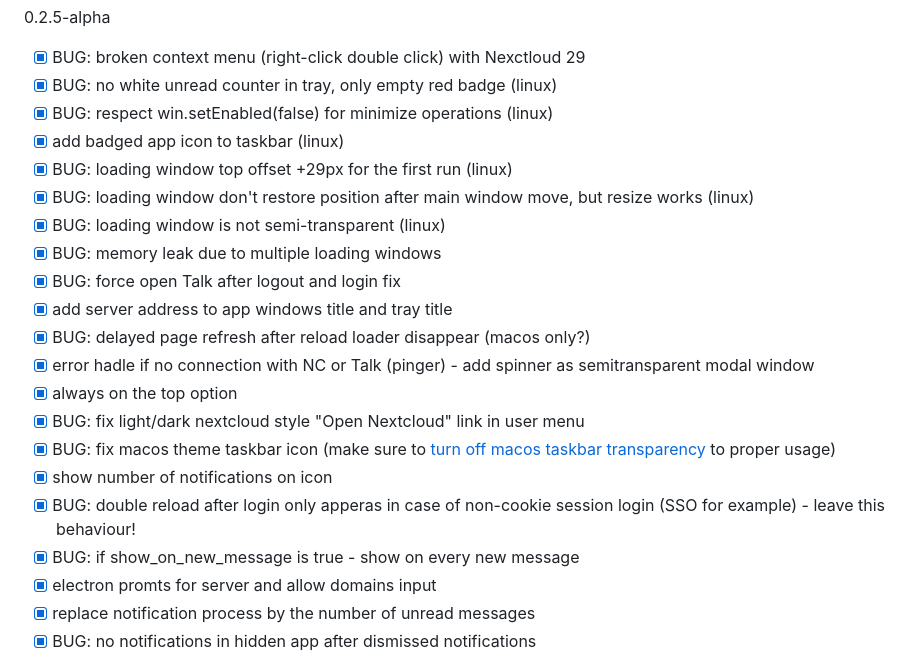
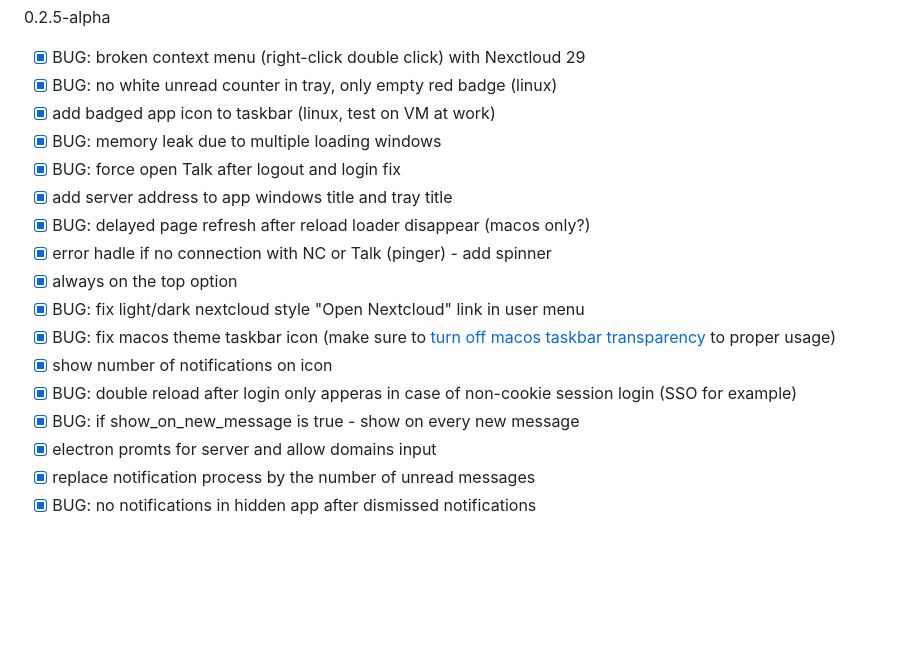
Before and after one commit to drlight17/talk-electron, a Markdown page: CHANGES.md, the part around the change. Drawn GitHub-style; blank space fills up the shorter version.

```diff
--- a/CHANGES.md
+++ b/CHANGES.md
@@ -2,22 +2,18 @@
 
 - [x] BUG: broken context menu (right-click double click) with Nexctloud 29
 - [x] BUG: no white unread counter in tray, only empty red badge (linux)
-- [x] BUG: respect win.setEnabled(false) for minimize operations (linux)
-- [x] add badged app icon to taskbar (linux)
-- [x] BUG: loading window top offset +29px for the first run (linux)
-- [x] BUG: loading window don't restore position after main window move, but resize works (linux)
-- [x] BUG: loading window is not semi-transparent (linux)
+- [x] add badged app icon to taskbar (linux, test on VM at work)
 - [x] BUG: memory leak due to multiple loading windows
 - [x] BUG: force open Talk after logout and login fix
 - [x] add server address to app windows title and tray title
 - [x] BUG: delayed page refresh after reload loader disappear (macos only?)
-- [x] error hadle if no connection with NC or Talk (pinger) - add spinner as semitransparent modal window
+- [x] error hadle if no connection with NC or Talk (pinger) - add spinner
 - [x] always on the top option
 - [x] BUG: fix light/dark nextcloud style "Open Nextcloud" link in user menu
 - [x] BUG: fix macos theme taskbar icon (make sure to [turn off macos taskbar transparency](https://discussions.apple.com/thread/254896301?answerId=259117195022#259117195022) to proper usage)
 - [x] show number of notifications on icon
-- [x] BUG: double reload after login only apperas in case of non-cookie session login (SSO for example) - leave this behaviour!
-- [x] BUG: if show\_on\_new_message is true - show on every new message
+- [x] BUG: double reload after login only apperas in case of non-cookie session login (SSO for example)
+- [x] BUG: if show_on_new_message is true - show on every new message
 - [x] electron promts for server and allow domains input
 - [x] replace notification process by the number of unread messages
 - [x] BUG: no notifications in hidden app after dismissed notifications
```
